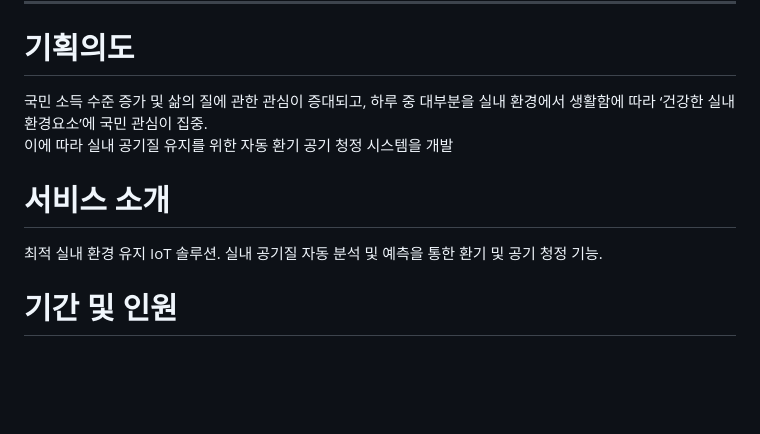
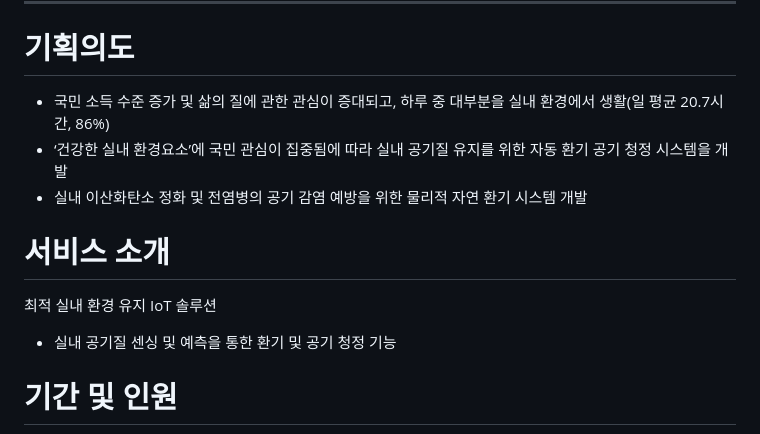
Before and after one commit to hey-dudegg/GreenDays, a Markdown page: README.md, the part around one of its changes. Rendered like a GitHub page; blank space fills up the shorter version.

```diff
--- a/README.md
+++ b/README.md
@@ -20,11 +22,13 @@
 ---
 
 # 기획의도
-국민 소득 수준 증가 및 삶의 질에 관한 관심이 증대되고, 하루 중 대부분을 실내 환경에서 생활함에 따라 ‘건강한 실내 환경요소’에 국민 관심이 집중.
-이에 따라 실내 공기질 유지를 위한 자동 환기 공기 청정 시스템을 개발
+- 국민 소득 수준 증가 및 삶의 질에 관한 관심이 증대되고, 하루 중 대부분을 실내 환경에서 생활(일 평균 20.7시간, 86%)
+- ‘건강한 실내 환경요소’에 국민 관심이 집중됨에 따라 실내 공기질 유지를 위한 자동 환기 공기 청정 시스템을 개발
+- 실내 이산화탄소 정화 및 전염병의 공기 감염 예방을 위한 물리적 자연 환기 시스템 개발
 
 # 서비스 소개
-최적 실내 환경 유지 IoT 솔루션. 실내 공기질 자동 분석 및 예측을 통한 환기 및 공기 청정 기능.
+최적 실내 환경 유지 IoT 솔루션
+- 실내 공기질 센싱 및 예측을 통한 환기 및 공기 청정 기능
 
 # 기간 및 인원
 - 기간 : 7개월
```
Also changed, not shown: other parts of README.md (+12 -10 lines).
